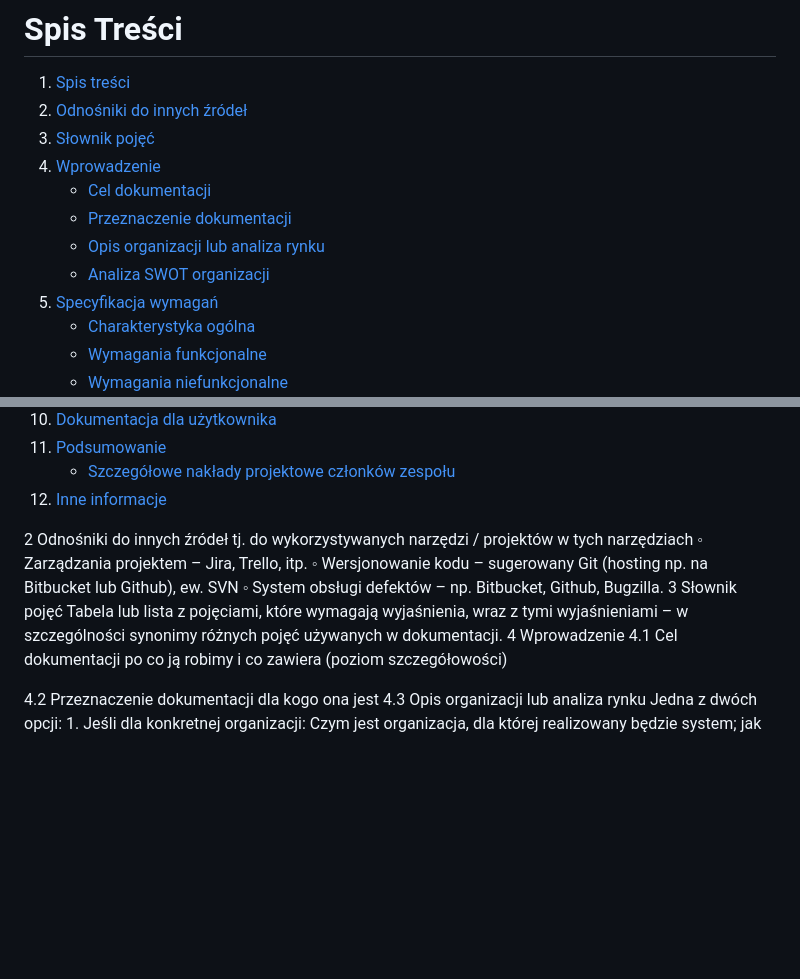
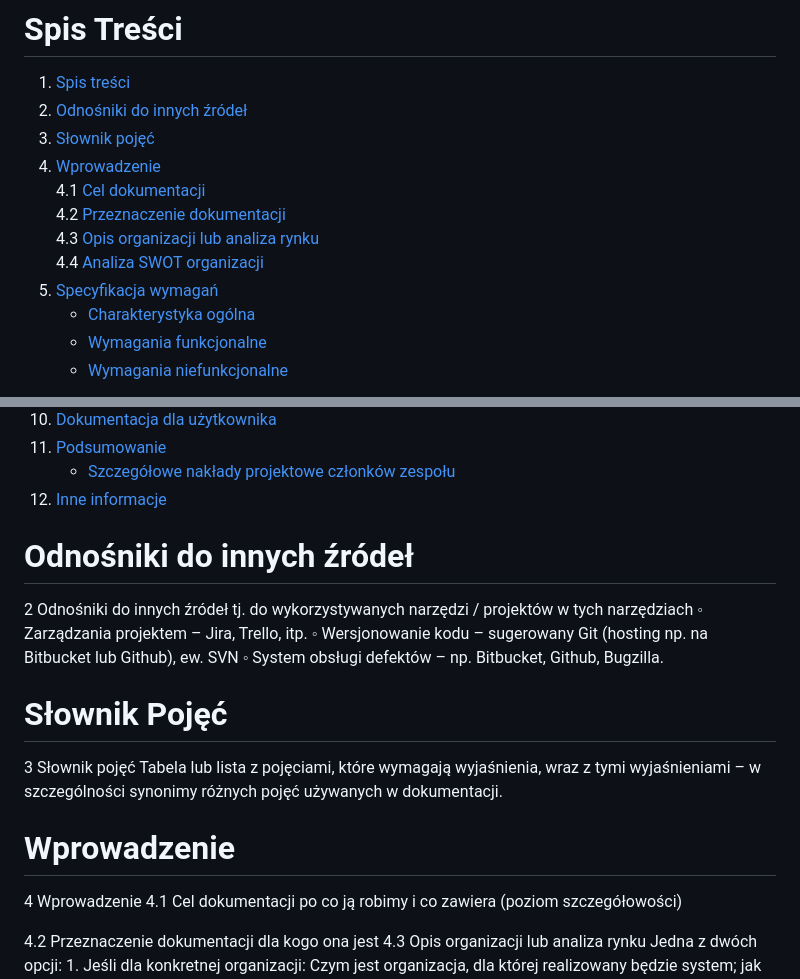
Before and after one commit to Piotrosky/yfitsop, a Markdown page: README.md, 2 parts joined by grey strips. Rendered like a GitHub page; blank space fills up the shorter version.

```diff
--- a/README.md
+++ b/README.md
@@ -21,10 +21,10 @@ Niniejszą informację należy również usunąć z wersji końcowej.
 2. [Odnośniki do innych źródeł](#odnośniki-do-innych-źródeł)
 3. [Słownik pojęć](#słownik-pojęć)
 4. [Wprowadzenie](#wprowadzenie)
-   - [Cel dokumentacji](#cel-dokumentacji)
-   - [Przeznaczenie dokumentacji](#przeznaczenie-dokumentacji)
-   - [Opis organizacji lub analiza rynku](#opis-organizacji-lub-analiza-rynku)
-   - [Analiza SWOT organizacji](#analiza-swot-organizacji)
+   4.1 [Cel dokumentacji](#cel-dokumentacji)
+   4.2 [Przeznaczenie dokumentacji](#przeznaczenie-dokumentacji)
+   4.3 [Opis organizacji lub analiza rynku](#opis-organizacji-lub-analiza-rynku)
+   4.4 [Analiza SWOT organizacji](#analiza-swot-organizacji)
 5. [Specyfikacja wymagań](#specyfikacja-wymagań)
    - [Charakterystyka ogólna](#charakterystyka-ogólna)
    - [Wymagania funkcjonalne](#wymagania-funkcjonalne)
@@ -53,14 +53,17 @@ Niniejszą informację należy również usunąć z wersji końcowej.
 12. [Inne informacje](#inne-informacje)
 
 
-
+# Odnośniki do innych źródeł
 2 Odnośniki do innych źródeł
 tj. do wykorzystywanych narzędzi / projektów w tych narzędziach
         ◦ Zarządzania projektem – Jira, Trello, itp.
         ◦ Wersjonowanie kodu – sugerowany Git (hosting np. na Bitbucket lub Github), ew. SVN
         ◦ System obsługi defektów – np. Bitbucket, Github, Bugzilla.
+# Słownik Pojęć
 3 Słownik pojęć
 Tabela lub lista z pojęciami, które wymagają wyjaśnienia, wraz z tymi wyjaśnieniami – w szczególności synonimy różnych pojęć używanych w dokumentacji.
+
+# Wprowadzenie
 4 Wprowadzenie
 4.1 Cel dokumentacji
 po co ją robimy i co zawiera (poziom szczegółowości)
```
